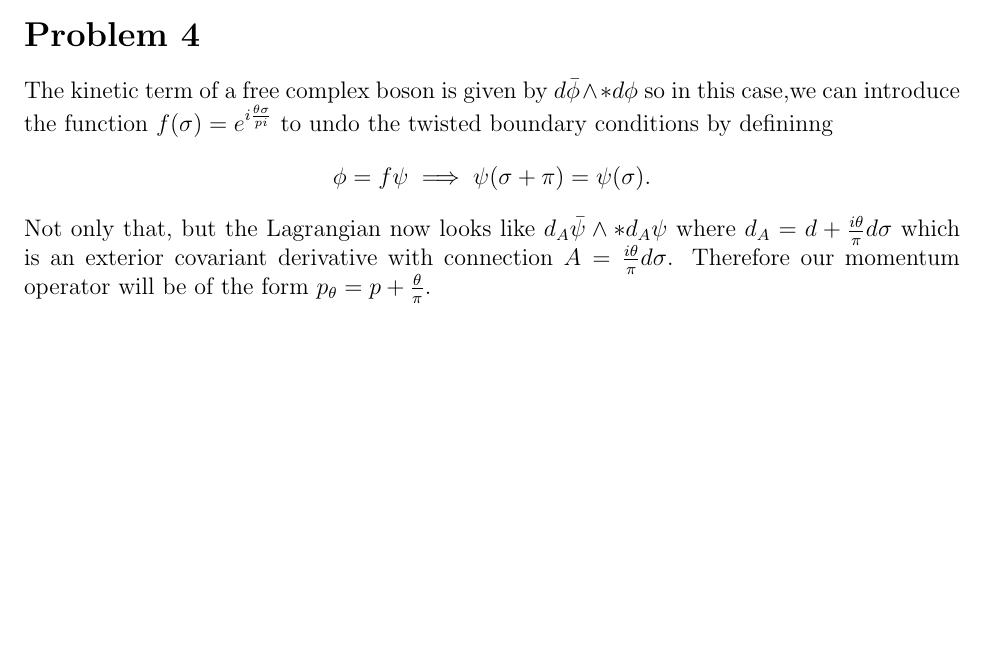
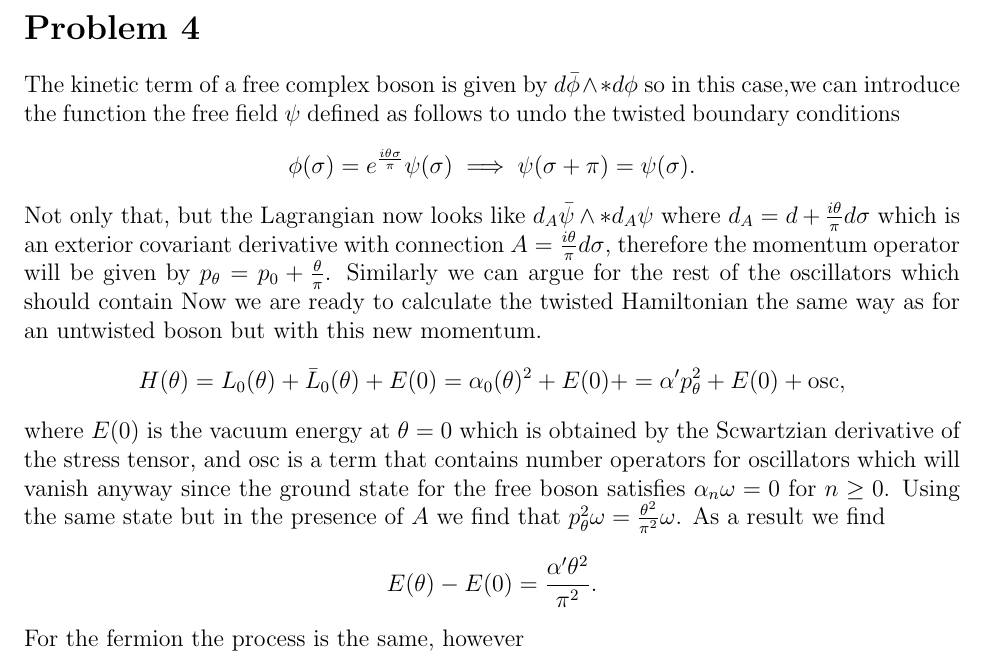
Before and after one commit to PanosEconomou/string-psets, a LaTeX problem sheet (ps10.tex): part of page 2 of 2, cut so that both start at the same text, the shorter picture padded with empty space. Compiled offline with pdfLaTeX.

Commit message:
more pain

```diff
--- a/ps10.tex
+++ b/ps10.tex
@@ -54,9 +54,17 @@ A representation of $SU(2)$ satisfies $[J^i,J^j] = 2\varepsilon_{ijk}J^k$, using
 	3C\varepsilon_{nij}[X^i, X^j] = \frac{4M_S}{g_S} 8J^n = - \frac{4 M_S}{g_S} [X^i,[X^i,X^n]].
 \end{equation*}
 \problem*[4]
-The kinetic term of a free complex boson is given by $d \bar \phi \wedge \ast d\phi$ so in this case,we can introduce the function $f(\sigma) = e^{i\frac{\theta \sigma}{pi}}$ to undo the twisted boundary conditions by defininng
+The kinetic term of a free complex boson is given by $d \bar \phi \wedge \ast d\phi$ so in this case,we can introduce the function the free field $\psi$ defined as follows to undo the twisted boundary conditions
 \begin{equation*}
-    \phi = f \psi \implies \psi(\sigma +\pi) = \psi(\sigma).
+	\phi(\sigma) = e^{\frac{i \theta \sigma}{\pi}} \psi(\sigma) \implies \psi(\sigma +\pi) = \psi(\sigma).
 \end{equation*}
-Not only that, but the Lagrangian now looks like $d_{A} \bar \psi \wedge \ast d_{A} \psi$ where $d_A = d + \frac{i\theta}{\pi} d\sigma$ which is an exterior covariant derivative with connection $A= \frac{i\theta}{\pi}d\sigma$. Therefore our momentum operator will be of the form $p_{\theta} = p + \frac{\theta}{\pi}$.
+Not only that, but the Lagrangian now looks like $d_{A} \bar \psi \wedge \ast d_{A} \psi$ where $d_A = d + \frac{i\theta}{\pi} d\sigma$ which is an exterior covariant derivative with connection $A= \frac{i\theta}{\pi}d\sigma$, therefore the momentum operator will be given by $p_{\theta} = p_0 + \frac{\theta}{\pi}$. Similarly we can argue for the rest of the oscillators which should contain Now we are ready to calculate the twisted Hamiltonian the same way as for an untwisted boson but with this new momentum.
+\begin{equation*}
+	H(\theta) = L_0(\theta) + \bar L_0(\theta) + E(0) = \alpha_0(\theta)^2 + E(0) + = \alpha' p_\theta^2 + E(0) + \text{osc},
+\end{equation*}
+where $E(0)$ is the vacuum energy at $\theta = 0$ which is obtained by the Scwartzian derivative of the stress tensor, and $\text{osc}$ is a term that contains number operators for oscillators which will vanish anyway since the ground state for the free boson satisfies $\alpha_n \omega = 0$ for $n\geq0$. Using the same state but in the presence of $A$ we find that $p_{\theta}^2 \omega = \frac{\theta^2}{\pi^2} \omega$. As a result we find
+\begin{equation*}
+	E(\theta) - E(0) = \frac{\alpha' \theta^2}{\pi^2}.
+\end{equation*}
+For the fermion the process is the same, however
 \end{document}
```
